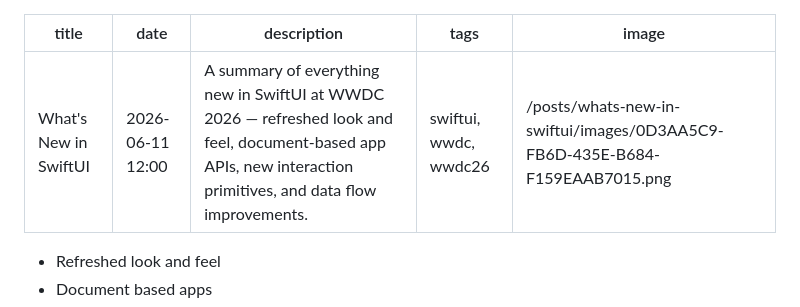
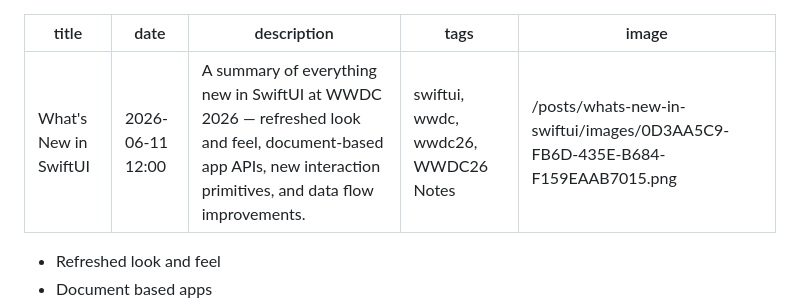
Before and after one commit to DominatorVbN/blog, a Markdown page: Content/posts/whats-new-in-swiftui.md, the part around the change. Rendered like a GitHub page.

Commit message:
Add 'WWDC26 Notes' tag to both posts

```diff
--- a/Content/posts/whats-new-in-swiftui.md
+++ b/Content/posts/whats-new-in-swiftui.md
@@ -2,7 +2,7 @@
 title: What's New in SwiftUI
 date: 2026-06-11 12:00
 description: A summary of everything new in SwiftUI at WWDC 2026 — refreshed look and feel, document-based app APIs, new interaction primitives, and data flow improvements.
-tags: swiftui, wwdc, wwdc26
+tags: swiftui, wwdc, wwdc26, WWDC26 Notes
 image: /posts/whats-new-in-swiftui/images/0D3AA5C9-FB6D-435E-B684-F159EAAB7015.png
 ---
 
```
Also changed, not shown: Content/posts/whats-new-in-xcode-27.md (+1 -1 lines).
